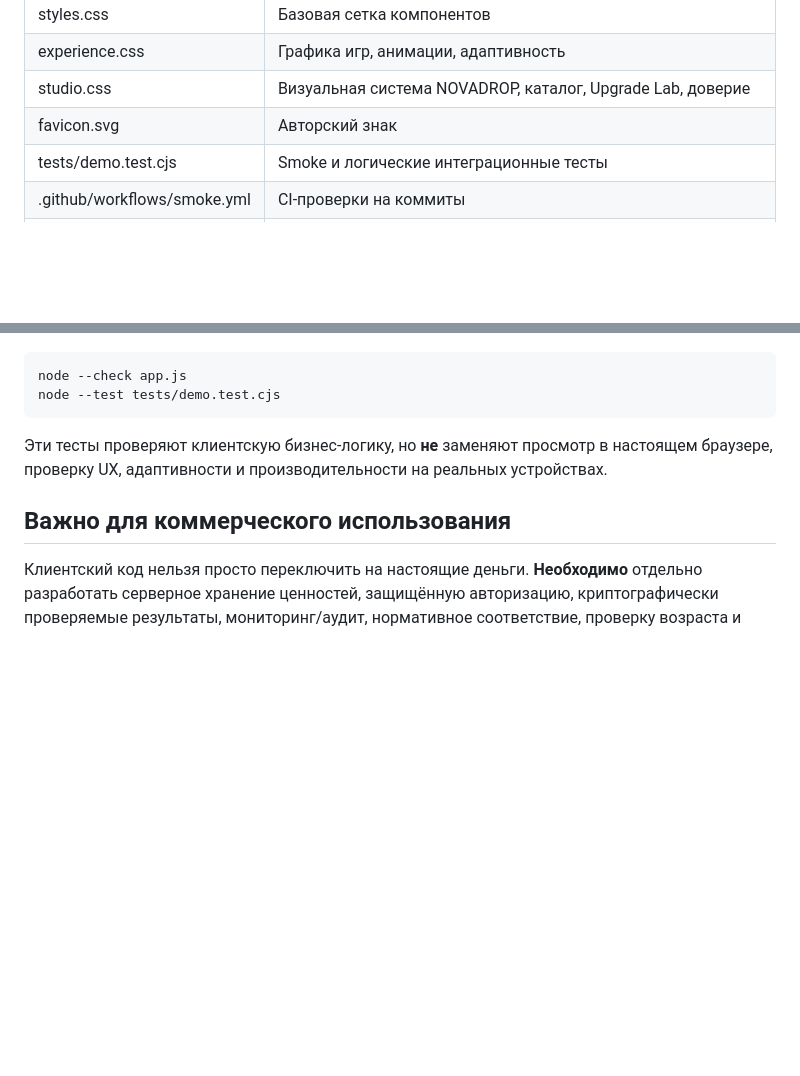
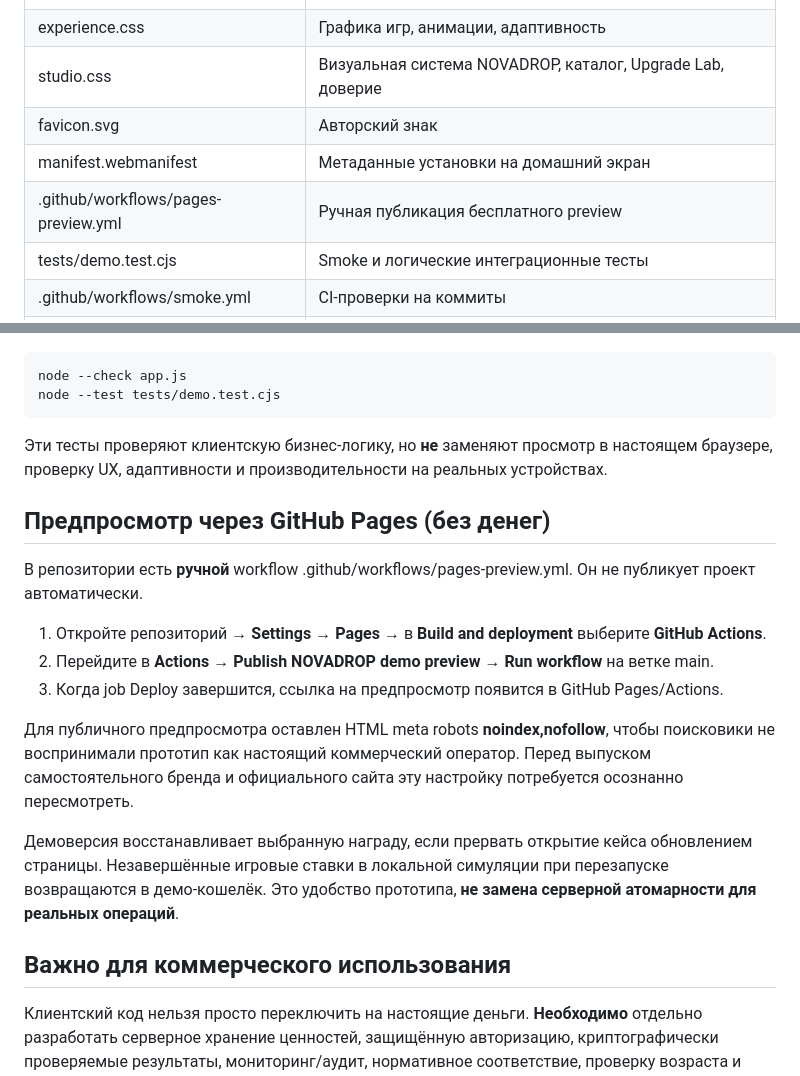
Before and after one commit to Zuika1166/gfgdfgfdgd, a Markdown page: README.md, 2 parts joined by grey strips. Rendered like a GitHub page; blank space fills up the shorter version.

Commit message:
docs: explain optional manual Pages preview and recovery of interrupted virtual rounds

```diff
--- a/README.md
+++ b/README.md
@@ -89,6 +89,8 @@ py -3 -m http.server 8080 --bind 127.0.0.1
 | experience.css | Графика игр, анимации, адаптивность |
 | studio.css | Визуальная система NOVADROP, каталог, Upgrade Lab, доверие |
 | favicon.svg | Авторский знак |
+| manifest.webmanifest | Метаданные установки на домашний экран |
+| .github/workflows/pages-preview.yml | Ручная публикация бесплатного preview |
 | tests/demo.test.cjs | Smoke и логические интеграционные тесты |
 | .github/workflows/smoke.yml | CI-проверки на коммиты |
 | docs/ROADMAP.md | Требования для выхода на рынок |
@@ -107,6 +109,18 @@ node --test tests/demo.test.cjs
 
 Эти тесты проверяют клиентскую бизнес-логику, но **не** заменяют просмотр в настоящем браузере, проверку UX, адаптивности и производительности на реальных устройствах.
 
+## Предпросмотр через GitHub Pages (без денег)
+
+В репозитории есть **ручной** workflow .github/workflows/pages-preview.yml. Он не публикует проект автоматически.
+
+1. Откройте репозиторий → **Settings → Pages** → в **Build and deployment** выберите **GitHub Actions**.
+2. Перейдите в **Actions → Publish NOVADROP demo preview → Run workflow** на ветке main.
+3. Когда job Deploy завершится, ссылка на предпросмотр появится в GitHub Pages/Actions.
+
+Для публичного предпросмотра оставлен HTML meta robots **noindex,nofollow**, чтобы поисковики не воспринимали прототип как настоящий коммерческий оператор. Перед выпуском самостоятельного бренда и официального сайта эту настройку потребуется осознанно пересмотреть.
+
+Демоверсия восстанавливает выбранную награду, если прервать открытие кейса обновлением страницы. Незавершённые игровые ставки в локальной симуляции при перезапуске возвращаются в демо-кошелёк. Это удобство прототипа, **не замена серверной атомарности для реальных операций**.
+
 ## Важно для коммерческого использования
 
 Клиентский код нельзя просто переключить на настоящие деньги. **Необходимо** отдельно разработать серверное хранение ценностей, защищённую авторизацию, криптографически проверяемые результаты, мониторинг/аудит, нормативное соответствие, проверку возраста и меры ответственной игры. См. [ROADMAP.md](./docs/ROADMAP.md).
```
